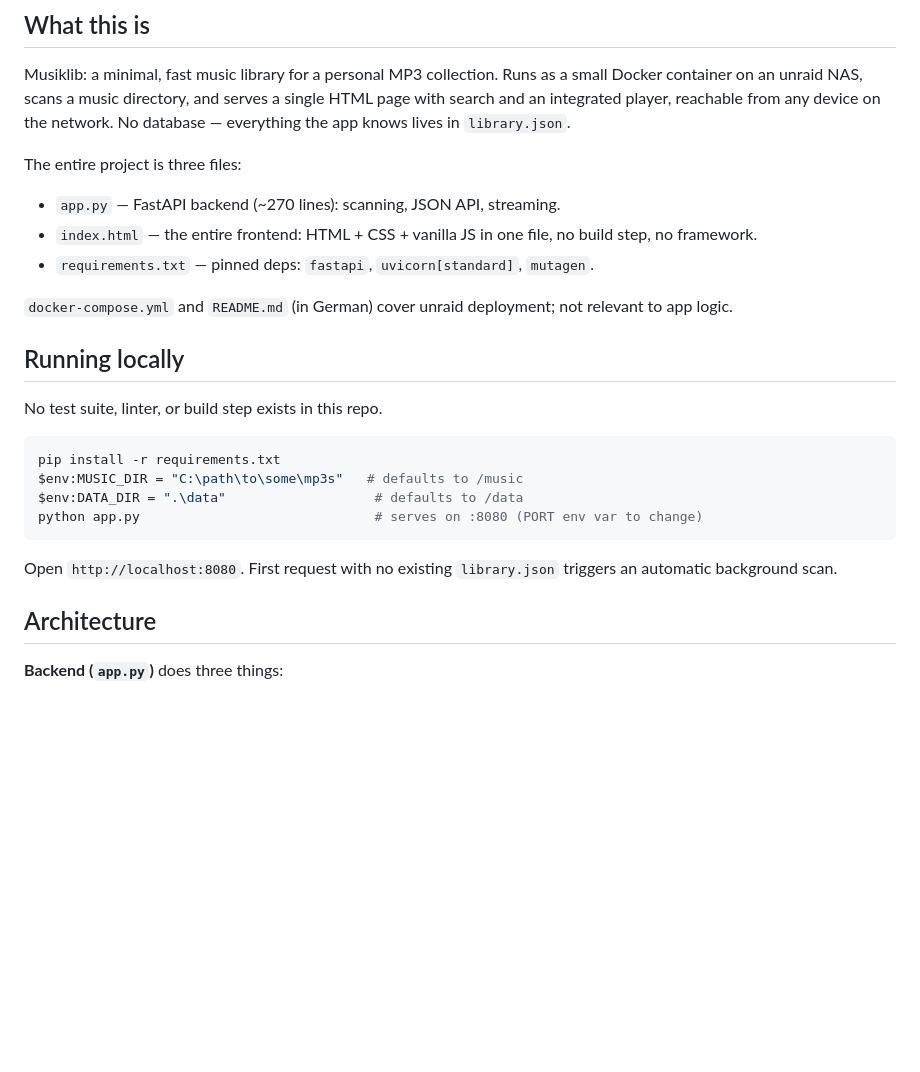
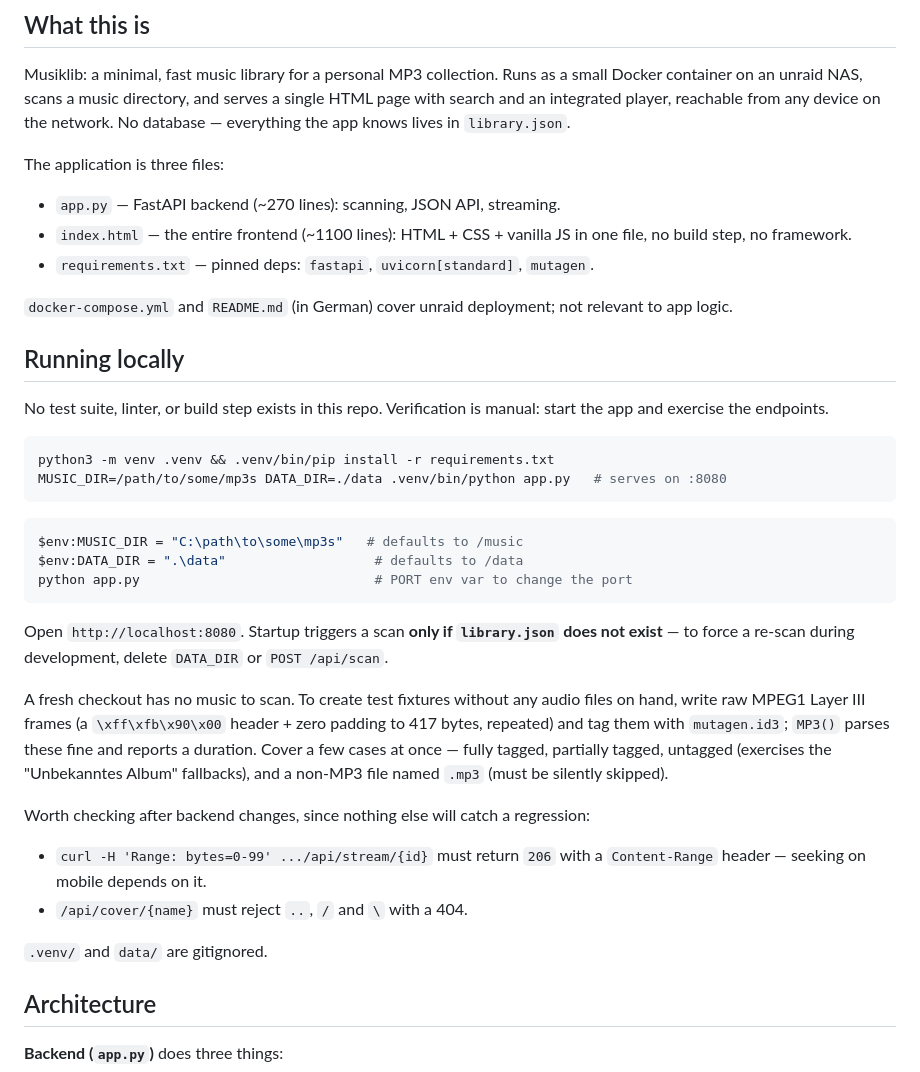
Before and after one commit to mbosse73/musiclib-unraid-app, a Markdown page: CLAUDE.md, the part around one of its changes. GitHub-like rendering; blank space fills up the shorter version.

````diff
--- a/CLAUDE.md
+++ b/CLAUDE.md
@@ -6,25 +6,37 @@ This file provides guidance to Claude Code (claude.ai/code) when working with co
 
 Musiklib: a minimal, fast music library for a personal MP3 collection. Runs as a small Docker container on an unraid NAS, scans a music directory, and serves a single HTML page with search and an integrated player, reachable from any device on the network. No database — everything the app knows lives in `library.json`.
 
-The entire project is three files:
+The application is three files:
 - `app.py` — FastAPI backend (~270 lines): scanning, JSON API, streaming.
-- `index.html` — the entire frontend: HTML + CSS + vanilla JS in one file, no build step, no framework.
+- `index.html` — the entire frontend (~1100 lines): HTML + CSS + vanilla JS in one file, no build step, no framework.
 - `requirements.txt` — pinned deps: `fastapi`, `uvicorn[standard]`, `mutagen`.
 
 `docker-compose.yml` and `README.md` (in German) cover unraid deployment; not relevant to app logic.
 
 ## Running locally
 
-No test suite, linter, or build step exists in this repo.
+No test suite, linter, or build step exists in this repo. Verification is manual: start the app and exercise the endpoints.
+
+```bash
+python3 -m venv .venv && .venv/bin/pip install -r requirements.txt
+MUSIC_DIR=/path/to/some/mp3s DATA_DIR=./data .venv/bin/python app.py   # serves on :8080
+```
 
 ```powershell
-pip install -r requirements.txt
 $env:MUSIC_DIR = "C:\path\to\some\mp3s"   # defaults to /music
 $env:DATA_DIR = ".\data"                   # defaults to /data
-python app.py                              # serves on :8080 (PORT env var to change)
+python app.py                              # PORT env var to change the port
 ```
 
-Open `http://localhost:8080`. First request with no existing `library.json` triggers an automatic background scan.
+Open `http://localhost:8080`. Startup triggers a scan **only if `library.json` does not exist** — to force a re-scan during development, delete `DATA_DIR` or `POST /api/scan`.
+
+A fresh checkout has no music to scan. To create test fixtures without any audio files on hand, write raw MPEG1 Layer III frames (a `\xff\xfb\x90\x00` header + zero padding to 417 bytes, repeated) and tag them with `mutagen.id3`; `MP3()` parses these fine and reports a duration. Cover a few cases at once — fully tagged, partially tagged, untagged (exercises the "Unbekanntes Album" fallbacks), and a non-MP3 file named `.mp3` (must be silently skipped).
+
+Worth checking after backend changes, since nothing else will catch a regression:
+- `curl -H 'Range: bytes=0-99' .../api/stream/{id}` must return `206` with a `Content-Range` header — seeking on mobile depends on it.
+- `/api/cover/{name}` must reject `..`, `/` and `\` with a 404.
+
+`.venv/` and `data/` are gitignored.
 
 ## Architecture
 
````
Also changed, not shown: other parts of CLAUDE.md (+16 -1 lines).
